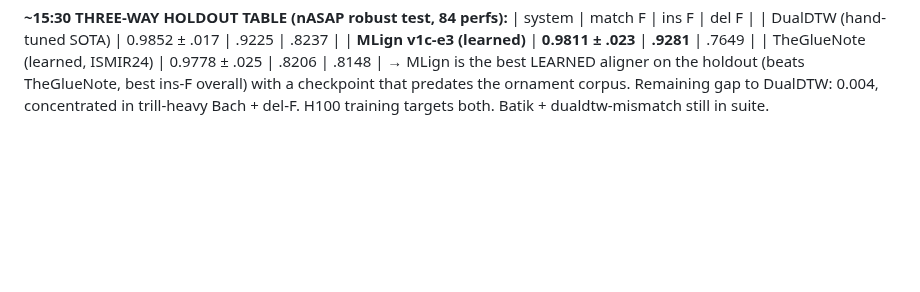
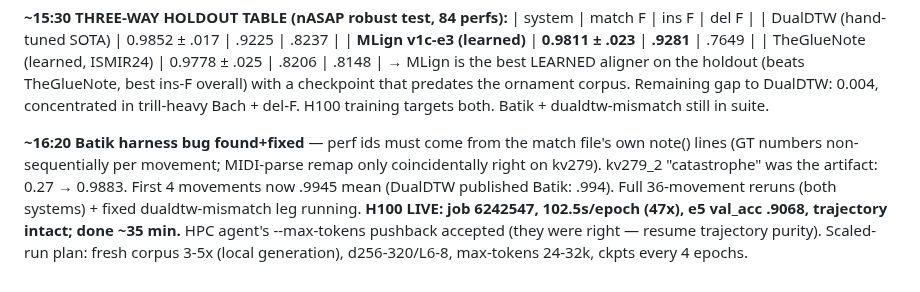
Before and after one commit to pfefferniels/MLign, a Markdown page: LOG.md, the part around the change. Rendered like a GitHub page; blank space fills up the shorter version.

Commit message:
Journal: harness fixes + H100 live
Co-Authored-By: Claude Fable 5 <noreply@anthropic.com>

```diff
--- a/LOG.md
+++ b/LOG.md
@@ -411,3 +411,14 @@ mismatch/Batik in the gap window).
 best ins-F overall) with a checkpoint that predates the ornament corpus.
 Remaining gap to DualDTW: 0.004, concentrated in trill-heavy Bach + del-F.
 H100 training targets both. Batik + dualdtw-mismatch still in suite.
+
+**~16:20 Batik harness bug found+fixed** — perf ids must come from the match
+file's own note() lines (GT numbers non-sequentially per movement; MIDI-parse
+remap only coincidentally right on kv279). kv279_2 "catastrophe" was the
+artifact: 0.27 → 0.9883. First 4 movements now .9945 mean (DualDTW published
+Batik: .994). Full 36-movement reruns (both systems) + fixed dualdtw-mismatch
+leg running. **H100 LIVE: job 6242547, 102.5s/epoch (47x), e5 val_acc .9068,
+trajectory intact; done ~35 min.** HPC agent's --max-tokens pushback accepted
+(they were right — resume trajectory purity). Scaled-run plan: fresh corpus
+3-5x (local generation), d256-320/L6-8, max-tokens 24-32k, ckpts every 4
+epochs.
```
